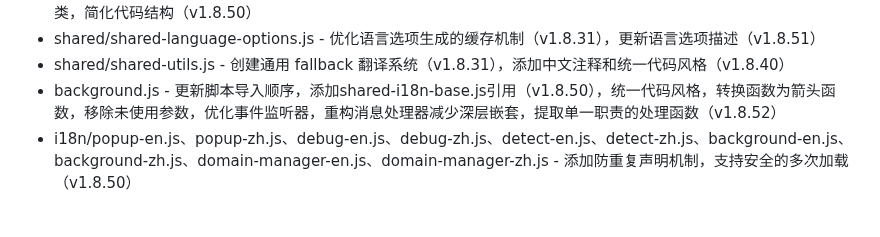
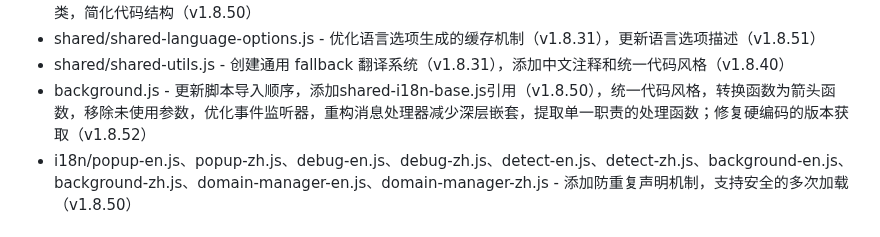
Before and after one commit to ChuwuYo/MultiLangSwitcher, a Markdown page: docs/Update.md, the part around the change. GitHub-like rendering.

Commit message:
docs: Update.md update

```diff
--- a/docs/Update.md
+++ b/docs/Update.md
@@ -85,7 +85,7 @@
 - debug-i18n.js、detect-i18n.js、popup-i18n.js - 引入统一的 fallback 系统（v1.8.31），重构为继承BaseI18n基础类，简化代码结构（v1.8.50）
 - shared/shared-language-options.js - 优化语言选项生成的缓存机制（v1.8.31），更新语言选项描述（v1.8.51）
 - shared/shared-utils.js - 创建通用 fallback 翻译系统（v1.8.31），添加中文注释和统一代码风格（v1.8.40）
-- background.js - 更新脚本导入顺序，添加shared-i18n-base.js引用（v1.8.50），统一代码风格，转换函数为箭头函数，移除未使用参数，优化事件监听器，重构消息处理器减少深层嵌套，提取单一职责的处理函数（v1.8.52）
+- background.js - 更新脚本导入顺序，添加shared-i18n-base.js引用（v1.8.50），统一代码风格，转换函数为箭头函数，移除未使用参数，优化事件监听器，重构消息处理器减少深层嵌套，提取单一职责的处理函数；修复硬编码的版本获取（v1.8.52）
 - i18n/popup-en.js、popup-zh.js、debug-en.js、debug-zh.js、detect-en.js、detect-zh.js、background-en.js、background-zh.js、domain-manager-en.js、domain-manager-zh.js - 添加防重复声明机制，支持安全的多次加载（v1.8.50）
 
 ### 移除内容
```
